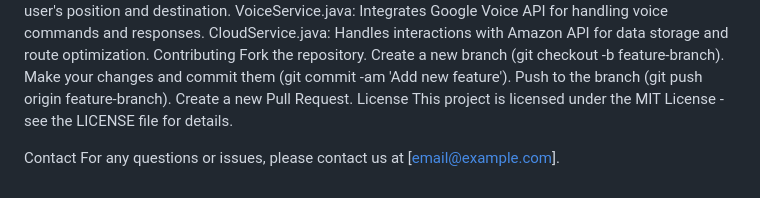
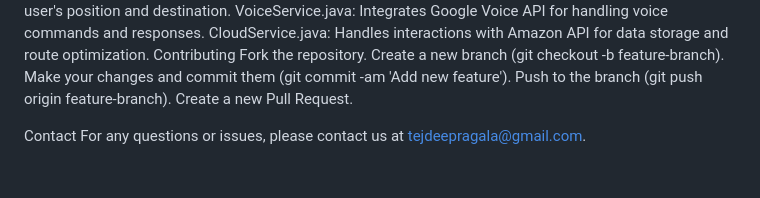
Before and after one commit to nani23-c/IOT, a Markdown page: README.md, the part around the change. Drawn GitHub-style.

```diff
--- a/README.md
+++ b/README.md
@@ -66,8 +66,7 @@ Create a new branch (git checkout -b feature-branch).
 Make your changes and commit them (git commit -am 'Add new feature').
 Push to the branch (git push origin feature-branch).
 Create a new Pull Request.
-License
-This project is licensed under the MIT License - see the LICENSE file for details.
+
 
 Contact
-For any questions or issues, please contact us at [email@example.com].
+For any questions or issues, please contact us at tejdeepragala@gmail.com.
```
